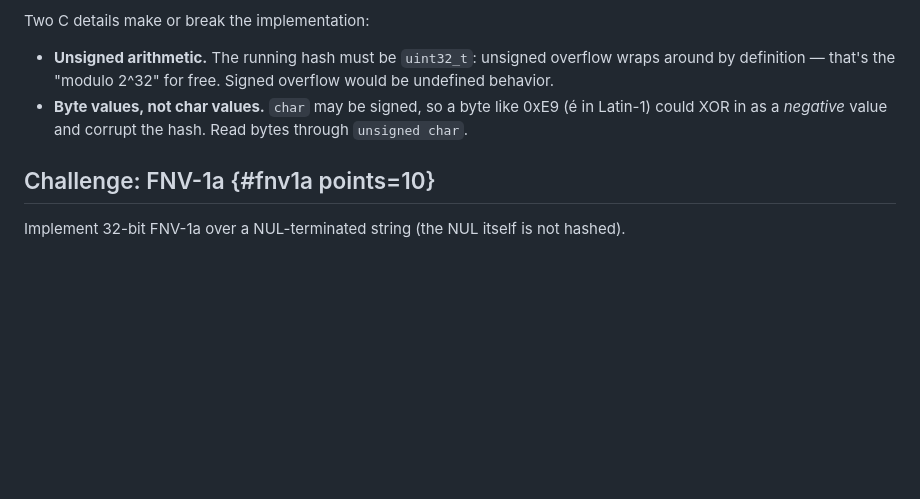
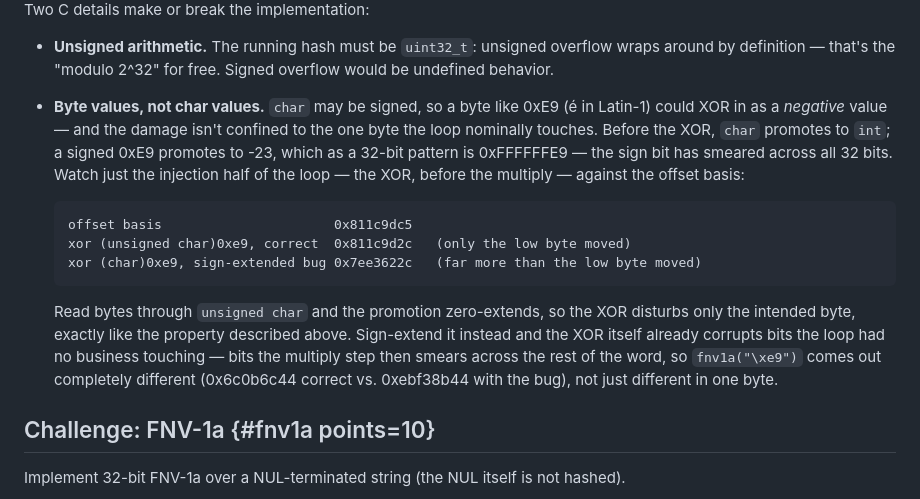
Before and after one commit to michael-duren/rubber-duck, a Markdown page: courses/build-a-hashmap-c.md, the part around the change. GitHub-like rendering; blank space fills up the shorter version.

Commit message:
Course review: build-a-hashmap-c (#28)
* fix: course review

* fix: clarify pre-multiply values in FNV-1a sign-extension example

The lesson showed the offset basis XORed with 0xe9 (correct vs.
sign-extended) but labeled the result "hashing that single byte" —
readable as the final fnv1a() output. Those numbers are actually the
state right after the XOR, before the multiply, so they didn't match
what a learner would get by calling fnv1a("\xe9") (verified: the real
outputs are 0x6c0b6c44 vs 0xebf38b44). Reframed the example as the XOR
step specifically and added the final hash values so the two line up
with the test vector the challenge checks against.

````diff
--- a/courses/build-a-hashmap-c.md
+++ b/courses/build-a-hashmap-c.md
@@ -125,8 +125,26 @@ Two C details make or break the implementation:
   overflow wraps around by definition — that's the "modulo 2^32" for free.
   Signed overflow would be undefined behavior.
 - **Byte values, not char values.** `char` may be signed, so a byte like
-  0xE9 (é in Latin-1) could XOR in as a *negative* value and corrupt the
-  hash. Read bytes through `unsigned char`.
+  0xE9 (é in Latin-1) could XOR in as a *negative* value — and the damage
+  isn't confined to the one byte the loop nominally touches. Before the
+  XOR, `char` promotes to `int`; a signed 0xE9 promotes to -23, which as a
+  32-bit pattern is 0xFFFFFFE9 — the sign bit has smeared across all 32
+  bits. Watch just the injection half of the loop — the XOR, before the
+  multiply — against the offset basis:
+
+  ```
+  offset basis                      0x811c9dc5
+  xor (unsigned char)0xe9, correct  0x811c9d2c   (only the low byte moved)
+  xor (char)0xe9, sign-extended bug 0x7ee3622c   (far more than the low byte moved)
+  ```
+
+  Read bytes through `unsigned char` and the promotion zero-extends, so the
+  XOR disturbs only the intended byte, exactly like the property described
+  above. Sign-extend it instead and the XOR itself already corrupts bits
+  the loop had no business touching — bits the multiply step then smears
+  across the rest of the word, so `fnv1a("\xe9")` comes out completely
+  different (0x6c0b6c44 correct vs. 0xebf38b44 with the bug), not just
+  different in one byte.
 
 ## Challenge: FNV-1a {#fnv1a points=10}
 
````
